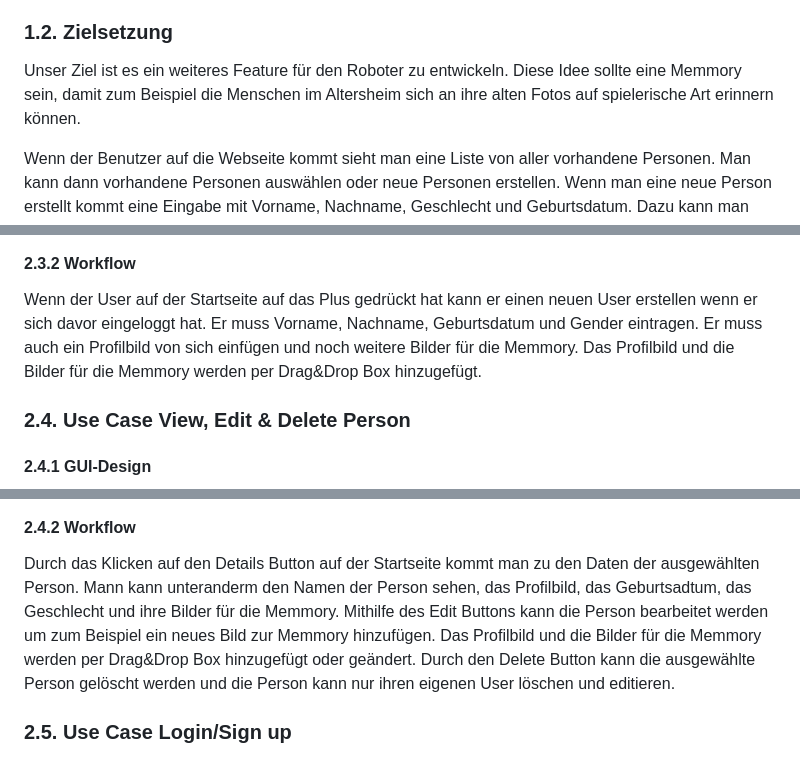
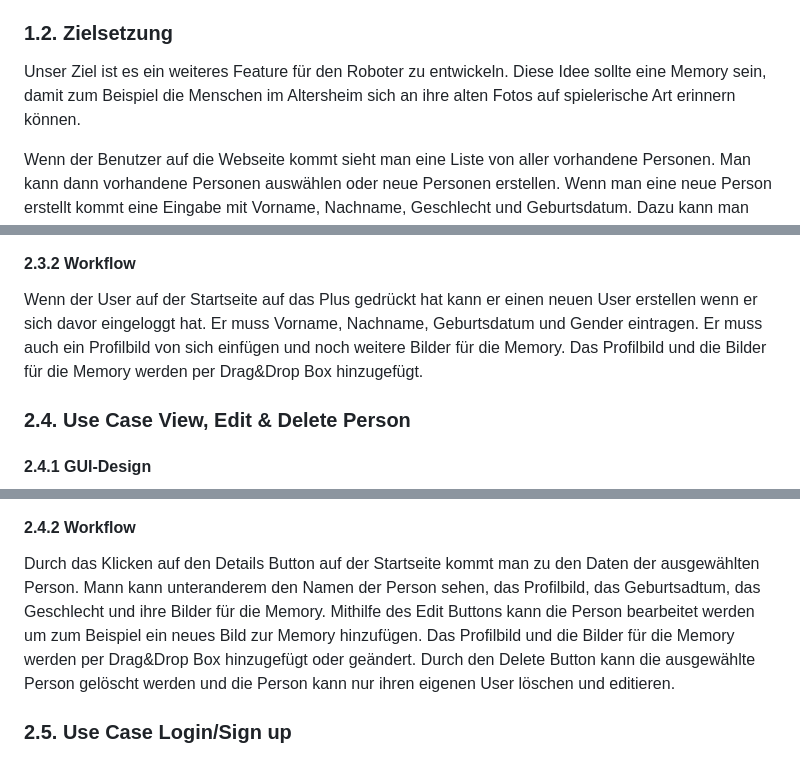
Before and after one commit to WMC-AHIF-2022/Pepper-Core, a Markdown page: Readme.md, 3 parts joined by grey strips. Drawn GitHub-style.

Commit message:
Update Readme.md
updated Rechtschreibung

```diff
--- a/Readme.md
+++ b/Readme.md
@@ -9,7 +9,7 @@ wir wollen ein neues Features entwickeln, um den Menschen im Altersheim eine neu
 
 ### 1.2. Zielsetzung
 
-Unser Ziel ist es ein weiteres Feature für den Roboter zu entwickeln. Diese Idee sollte eine Memmory sein, damit zum Beispiel die Menschen im Altersheim sich an ihre alten Fotos auf spielerische Art erinnern können.
+Unser Ziel ist es ein weiteres Feature für den Roboter zu entwickeln. Diese Idee sollte eine Memory sein, damit zum Beispiel die Menschen im Altersheim sich an ihre alten Fotos auf spielerische Art erinnern können.
 
 Wenn der Benutzer auf die Webseite kommt sieht man eine Liste von aller vorhandene Personen. Man kann dann vorhandene Personen auswählen oder neue Personen erstellen. Wenn man eine neue Person erstellt kommt eine Eingabe mit Vorname, Nachname, Geschlecht und Geburtsdatum. Dazu kann man Bilder der Person hinzufügen. Diese Informationen werden per POST-Befehl auf die REST-API hochgeladen. Wenn eine schon vorhandene Person ausgewählt wird, kann man sich die Person anzeigen lassen indem man mit dem GET-Befehl die Daten von der REST-API bekommt. Um neue Bilder hinzuzufügen muss man diese mit dem PUT-Befehl ändern.
 
@@ -46,7 +46,7 @@ Person klickt, dann kommt man zu den Daten der einzelnen Personen.
 
 #### 2.3.2 Workflow
 
-Wenn der User auf der Startseite auf das Plus gedrückt hat kann er einen neuen User erstellen wenn er sich davor eingeloggt hat. Er muss Vorname, Nachname, Geburtsdatum und Gender eintragen. Er muss auch ein Profilbild von sich einfügen und noch weitere Bilder für die Memmory. Das Profilbild und die Bilder für die Memmory werden per Drag&Drop Box hinzugefügt.
+Wenn der User auf der Startseite auf das Plus gedrückt hat kann er einen neuen User erstellen wenn er sich davor eingeloggt hat. Er muss Vorname, Nachname, Geburtsdatum und Gender eintragen. Er muss auch ein Profilbild von sich einfügen und noch weitere Bilder für die Memory. Das Profilbild und die Bilder für die Memory werden per Drag&Drop Box hinzugefügt.
 
 ### 2.4. Use Case View, Edit & Delete Person
 
@@ -57,8 +57,8 @@ Wenn der User auf der Startseite auf das Plus gedrückt hat kann er einen neuen
 #### 2.4.2 Workflow
 
 Durch das Klicken auf den Details Button auf der Startseite kommt man zu den Daten der ausgewählten Person.
-Mann kann unteranderm den Namen der Person sehen, das Profilbild, das Geburtsadtum, das Geschlecht und ihre Bilder für die Memmory.
-Mithilfe des Edit Buttons kann die Person bearbeitet werden um zum Beispiel ein neues Bild zur Memmory hinzufügen. Das Profilbild und die Bilder für die Memmory werden per Drag&Drop Box hinzugefügt oder geändert.
+Mann kann unteranderem den Namen der Person sehen, das Profilbild, das Geburtsadtum, das Geschlecht und ihre Bilder für die Memory.
+Mithilfe des Edit Buttons kann die Person bearbeitet werden um zum Beispiel ein neues Bild zur Memory hinzufügen. Das Profilbild und die Bilder für die Memory werden per Drag&Drop Box hinzugefügt oder geändert.
 Durch den Delete Button kann die ausgewählte Person gelöscht werden und die Person kann nur ihren eigenen User löschen und editieren.
 
 ### 2.5. Use Case Login/Sign up
```
